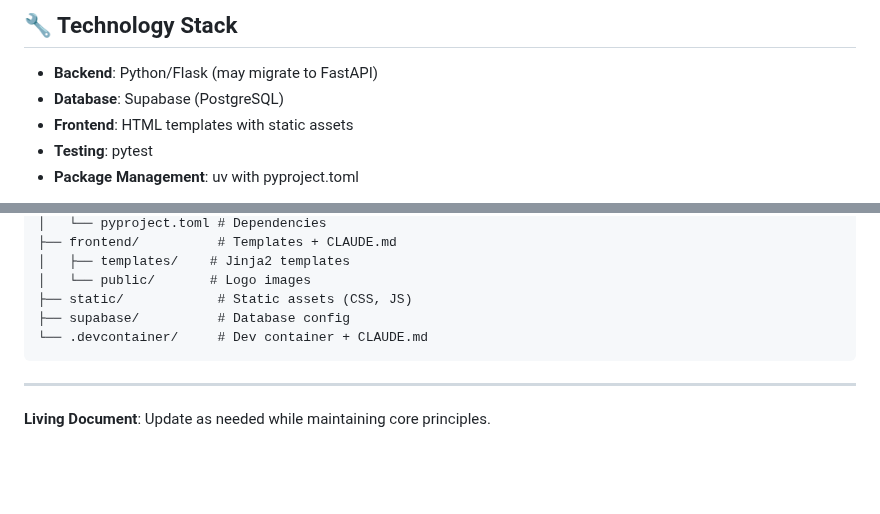
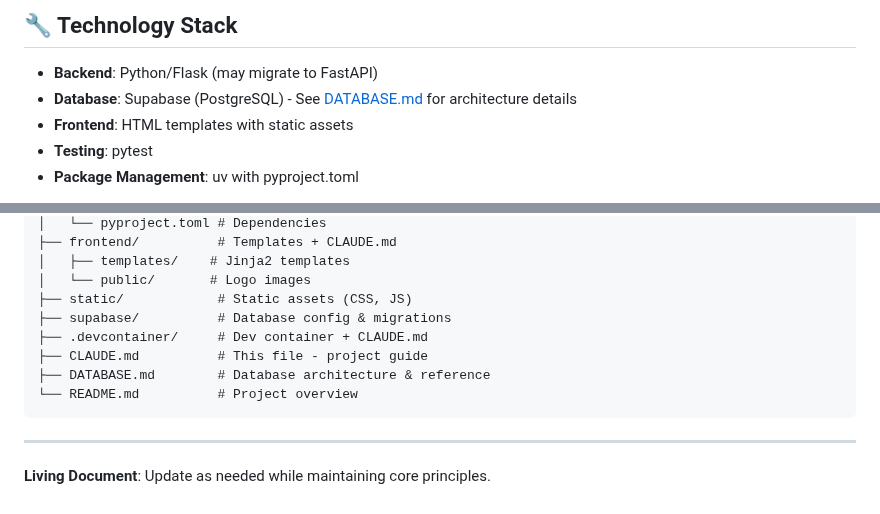
Before and after one commit to SheratonMV/FAIRDatabase, a Markdown page: CLAUDE.md, 2 parts joined by grey strips. Drawn GitHub-style; blank space fills up the shorter version.

Commit message:
docs: update CLAUDE.md and README.md with DATABASE.md references
- Add DATABASE.md reference in CLAUDE.md tech stack section
- Update project structure to include DATABASE.md
- Add documentation section to README.md linking to DATABASE.md and CLAUDE.md

Makes the new comprehensive database documentation discoverable
from main project files.

🤖 Generated with [Claude Code](https://claude.com/claude-code)

Co-Authored-By: Claude <noreply@anthropic.com>

````diff
--- a/CLAUDE.md
+++ b/CLAUDE.md
@@ -84,7 +84,7 @@ Remember: The best code is code that doesn't exist. The second best is simple co
 ## 🔧 Technology Stack
 
 - **Backend**: Python/Flask (may migrate to FastAPI)
-- **Database**: Supabase (PostgreSQL)
+- **Database**: Supabase (PostgreSQL) - See [DATABASE.md](./DATABASE.md) for architecture details
 - **Frontend**: HTML templates with static assets
 - **Testing**: pytest
 - **Package Management**: uv with pyproject.toml
@@ -129,8 +129,11 @@ FAIRDatabase/
 │   ├── templates/    # Jinja2 templates
 │   └── public/       # Logo images
 ├── static/            # Static assets (CSS, JS)
-├── supabase/          # Database config
-└── .devcontainer/     # Dev container + CLAUDE.md
+├── supabase/          # Database config & migrations
+├── .devcontainer/     # Dev container + CLAUDE.md
+├── CLAUDE.md          # This file - project guide
+├── DATABASE.md        # Database architecture & reference
+└── README.md          # Project overview
 ```
 
 ---
````
Also changed, not shown: README.md (+5 -0 lines).
